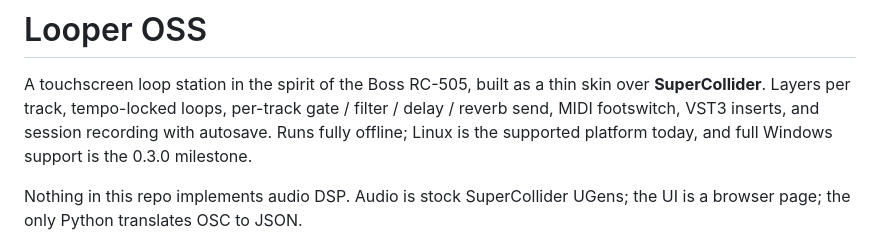
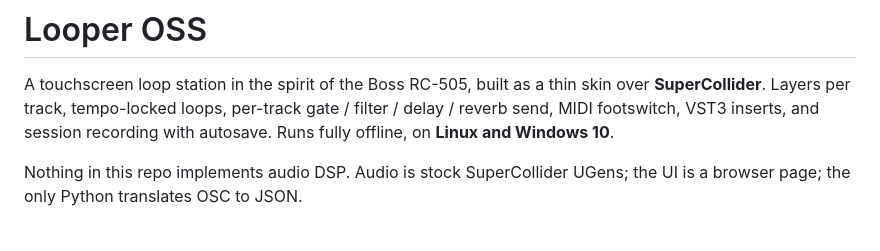
Before and after one commit to benjamin-nimmerrichter/looper-oss, a Markdown page: README.md, the part around one of its changes. Rendered like a GitHub page.

```diff
--- a/README.md
+++ b/README.md
@@ -3,8 +3,7 @@
 A touchscreen loop station in the spirit of the Boss RC-505, built as a thin
 skin over **SuperCollider**. Layers per track, tempo-locked loops, per-track
 gate / filter / delay / reverb send, MIDI footswitch, VST3 inserts, and session
-recording with autosave. Runs fully offline; Linux is the supported platform
-today, and full Windows support is the 0.3.0 milestone.
+recording with autosave. Runs fully offline, on **Linux and Windows 10**.
 
 Nothing in this repo implements audio DSP. Audio is stock SuperCollider UGens;
 the UI is a browser page; the only Python translates OSC to JSON.
```
Also changed, not shown: other parts of README.md (+11 -13 lines), CHANGELOG.md (+41 -1 lines), docs/img/setup-audio.png, docs/img/ui-main.png, 2 other files.
